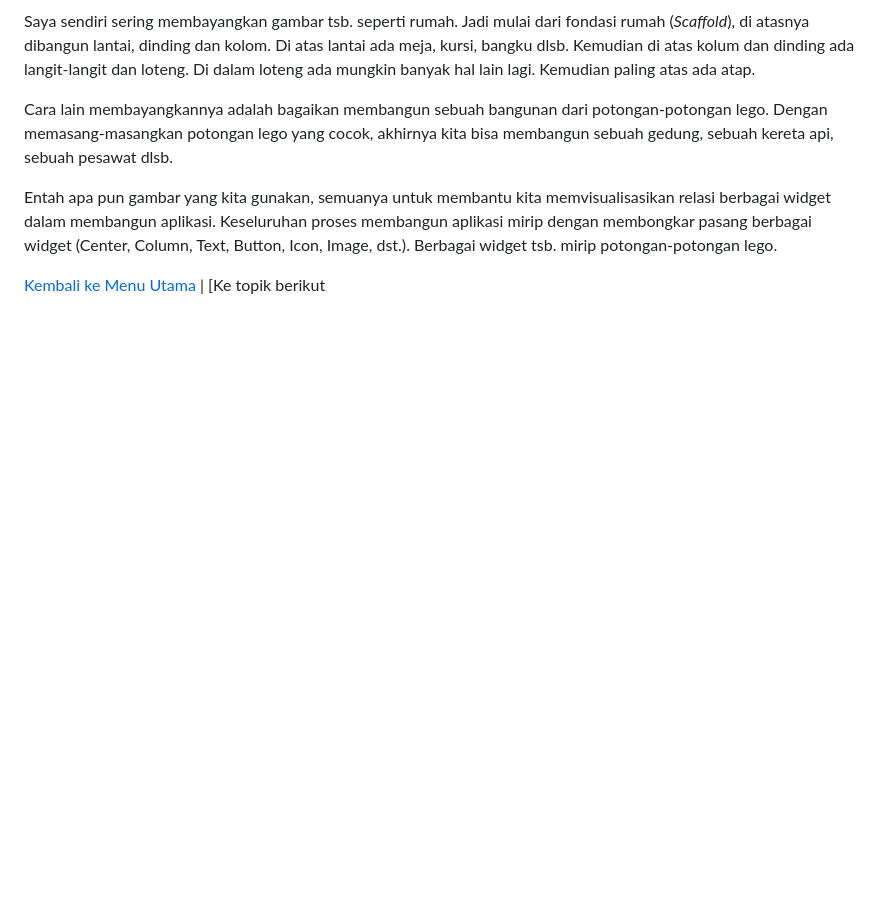
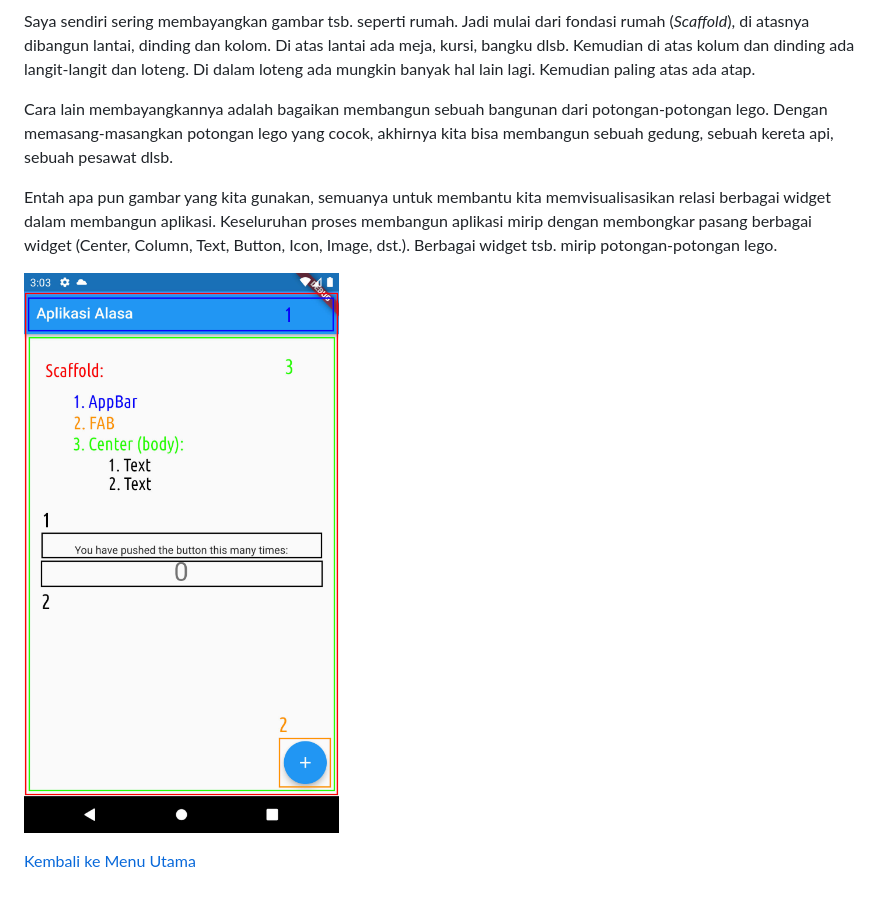
Before and after one commit to sslaia/belajar_flutter, a Markdown page: alasa_anatomi.md, the part around the change. Drawn GitHub-style; pictures changed too: alasa_app/pohon_screen.jpg (added); blank space fills up the shorter version.

```diff
--- a/alasa_anatomi.md
+++ b/alasa_anatomi.md
@@ -117,4 +117,7 @@ Cara lain membayangkannya adalah bagaikan membangun sebuah bangunan dari potonga
 
 Entah apa pun gambar yang kita gunakan, semuanya untuk membantu kita memvisualisasikan relasi berbagai widget dalam membangun aplikasi. Keseluruhan proses membangun aplikasi mirip dengan membongkar pasang berbagai widget (Center, Column, Text, Button, Icon, Image, dst.). Berbagai widget tsb. mirip potongan-potongan lego.
 
-[Kembali ke Menu Utama](./alasa_app.md) | [Ke topik berikut
+![Tampilan pohon widget di layar](./alasa_app/pohon_screen.jpg?raw=true)
+
+
+[Kembali ke Menu Utama](./alasa_app.md)
```
Also changed, not shown: alasa_app.md (+4 -1 lines), alasa_design_database.md (added, +30 -0 lines), alasa_formulir1.md (added, +18 -0 lines).
